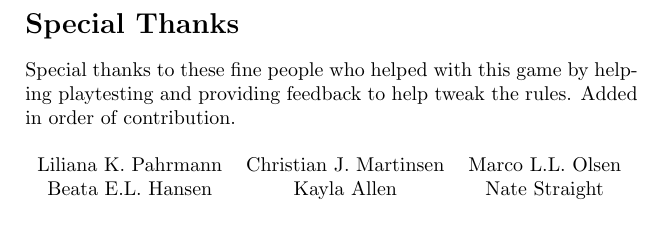
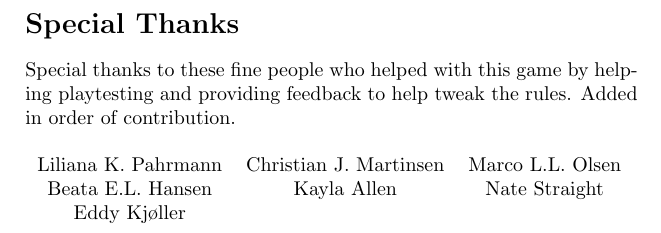
Before and after one commit to ElectricCoffee/Conveyor-Rummy, a LaTeX document (main.tex, which reads sections/thanks.tex): part of page 14 of 14, cut so that both start at the same text. Compiled offline with pdfLaTeX.

Commit message:
add contributor

```diff
--- a/sections/thanks.tex
+++ b/sections/thanks.tex
@@ -6,4 +6,5 @@ Added in order of contribution.
 \noindent\begin{tabular}{ccc}
     Liliana K. Pahrmann & Christian J. Martinsen & Marco L.L. Olsen\\
     Beata E.L. Hansen & Kayla Allen & Nate Straight\\
+    Eddy Kjøller
 \end{tabular}
```
